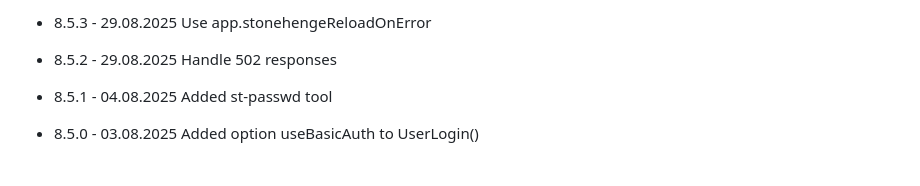
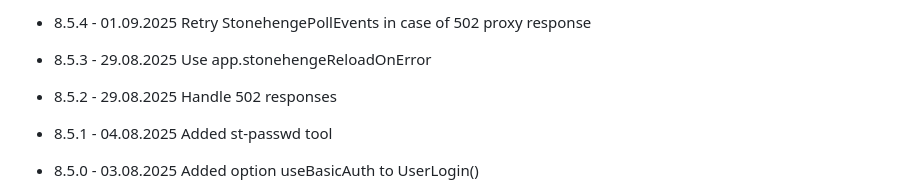
Before and after one commit to FrankPfattheicher/Stonehenge4, a Markdown page: ReleaseNotes4.md, the part around the change. Drawn GitHub-style.

Commit message:
Release notes

```diff
--- a/ReleaseNotes4.md
+++ b/ReleaseNotes4.md
@@ -1,4 +1,5 @@
 
+* 8.5.4 - 01.09.2025 Retry StonehengePollEvents in case of 502 proxy response
 * 8.5.3 - 29.08.2025 Use app.stonehengeReloadOnError
 * 8.5.2 - 29.08.2025 Handle 502 responses
 * 8.5.1 - 04.08.2025 Added st-passwd tool
```
